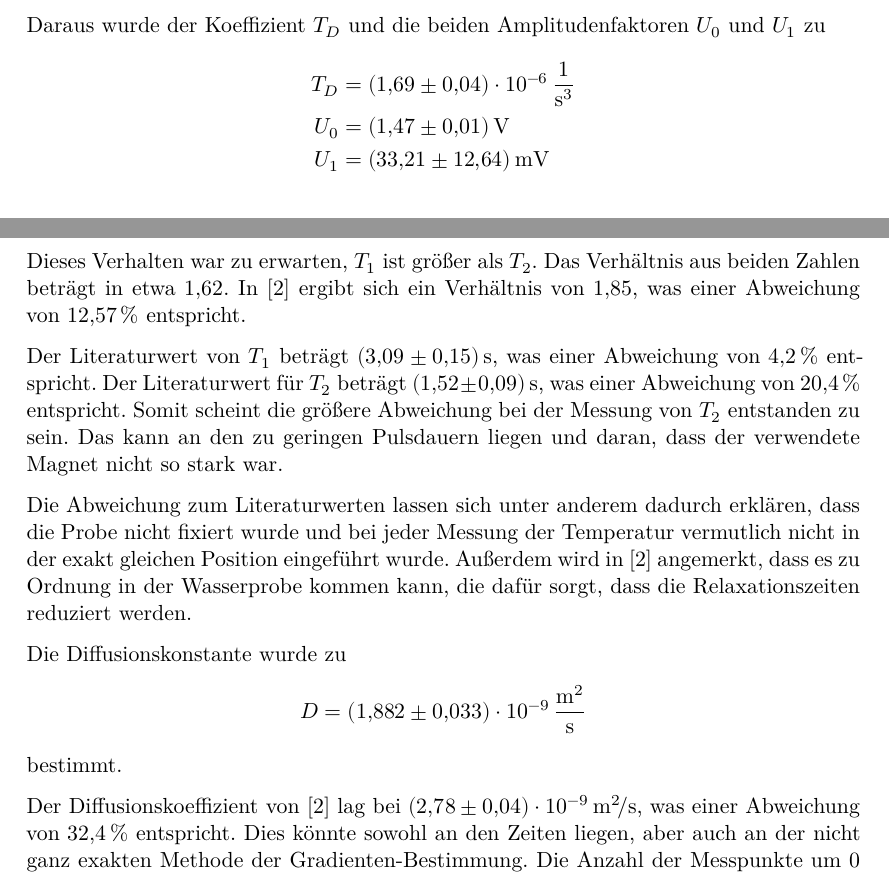
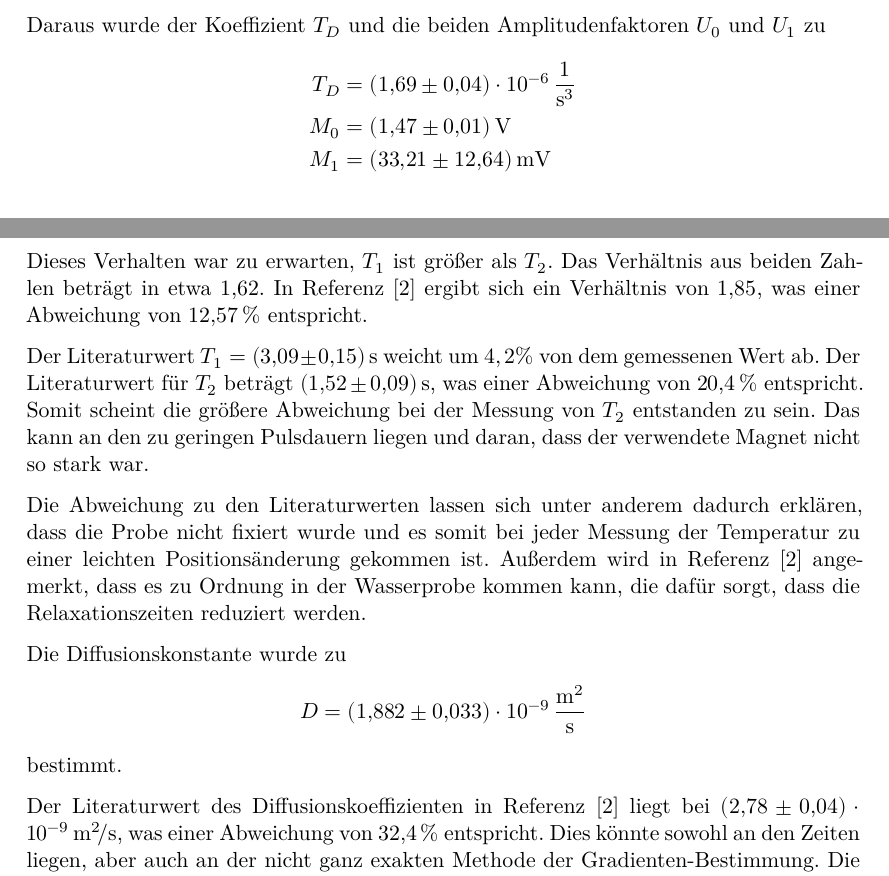
Before and after one commit to jpwgnr/FP_20_21, a LaTeX document (V49_NMR/main.tex, which reads V49_NMR/content/auswertung.tex, V49_NMR/content/diskussion.tex): two parts of pages 12 and 13 of 14, joined at a grey line, cut so that both start at the same text. Compiled offline with XeLaTeX.

Commit message:
ein paar Kleinigkeiten korrigiert

```diff
--- a/V49_NMR/content/auswertung.tex
+++ b/V49_NMR/content/auswertung.tex
@@ -87,8 +87,8 @@ Das letzte was zur Bestimmung der Diffusionskonstante benötigt wird sind die ge
 Daraus wurde der Koeffizient $T_D$ und die beiden Amplitudenfaktoren $U_0$ und $U_1$ zu
 \begin{align*}
 T_D &= \SI{1.69(4)e-6}{\per\second\tothe{3}} \\
-U_0 &= \SI{1.47(1)}{\volt} \\
-U_1 &= \SI{33.21(1264)}{\milli\volt} \\
+M_0 &= \SI{1.47(1)}{\volt} \\
+M_1 &= \SI{33.21(1264)}{\milli\volt} \\
 \end{align*}
 bestimmt.
 
--- a/V49_NMR/content/diskussion.tex
+++ b/V49_NMR/content/diskussion.tex
@@ -7,12 +7,14 @@ Die Messungen an der Wasserprobe ergaben für die Relaxationszeiten
 \end{align*}
 Dieses Verhalten war zu erwarten, $T_1$ ist größer als $T_2$.
 Das Verhältnis aus beiden Zahlen beträgt in etwa $\num{1.62}$.
-In \cite{chang} ergibt sich ein Verhältnis von $\num{1.85}$, was einer Abweichung von \SI{12.57}{\percent} entspricht.
+In Referenz \cite{chang} ergibt sich ein Verhältnis von $\num{1.85}$, was einer Abweichung von \SI{12.57}{\percent} entspricht.
 
-Der Literaturwert von $T_1$ beträgt \SI{3.09(15)}{\second}, was einer Abweichung von \SI{4.2}{\percent} entspricht.
-Der Literaturwert für $T_2$ beträgt \SI{1.52(9)}{\second}, was einer Abweichung von \SI{20.4}{\percent} entspricht. Somit scheint die größere Abweichung bei der Messung von $T_2$ entstanden zu sein. Das kann an den zu geringen Pulsdauern liegen und daran, dass der verwendete Magnet nicht so stark war.
+Der Literaturwert $T_1=\SI{3.09(15)}{\second}$ weicht um $4,2\%$ von dem gemessenen Wert ab.
+Der Literaturwert für $T_2$ beträgt \SI{1.52(9)}{\second}, was einer Abweichung von \SI{20.4}{\percent} entspricht.
+Somit scheint die größere Abweichung bei der Messung von $T_2$ entstanden zu sein. Das kann an den zu geringen Pulsdauern liegen und daran, dass der verwendete Magnet nicht so stark war.
 
-Die Abweichung zum Literaturwerten lassen sich unter anderem dadurch erklären, dass die Probe nicht fixiert wurde und bei jeder Messung der Temperatur vermutlich nicht in der exakt gleichen Position eingeführt wurde. Außerdem wird in \cite{chang} angemerkt, dass es zu Ordnung in der Wasserprobe kommen kann, die dafür sorgt, dass die Relaxationszeiten reduziert werden.
+Die Abweichung zu den Literaturwerten lassen sich unter anderem dadurch erklären, dass die Probe nicht fixiert wurde und es somit bei jeder Messung der Temperatur zu einer leichten Positionsänderung gekommen ist.
+Außerdem wird in Referenz \cite{chang} angemerkt, dass es zu Ordnung in der Wasserprobe kommen kann, die dafür sorgt, dass die Relaxationszeiten reduziert werden.
 
 Die Diffusionskonstante wurde zu
 \begin{equation*}
@@ -20,4 +22,4 @@ Die Diffusionskonstante wurde zu
     \end{equation*}
 bestimmt.
 
-Der Diffusionskoeffizient von \cite{chang} lag bei \SI{2.78(4)e-9}{\meter\squared\per\second}, was einer Abweichung von \SI{32.4}{\percent} entspricht. Dies könnte sowohl an den Zeiten liegen, aber auch an der nicht ganz exakten Methode der Gradienten-Bestimmung. Die Anzahl der Messpunkte um \num{0} herum, war relativ gering bei dem Output der Fourier-Analyse.
+Der Literaturwert des Diffusionskoeffizienten in Referenz \cite{chang} liegt bei \SI{2.78(4)e-9}{\meter\squared\per\second}, was einer Abweichung von \SI{32.4}{\percent} entspricht. Dies könnte sowohl an den Zeiten liegen, aber auch an der nicht ganz exakten Methode der Gradienten-Bestimmung. Die Anzahl der Messpunkte um \num{0} herum, war relativ gering bei dem Output der Fourier-Analyse.
```
Also changed, not shown: V49_NMR/content/auswertung.tex (6 more changed lines).
